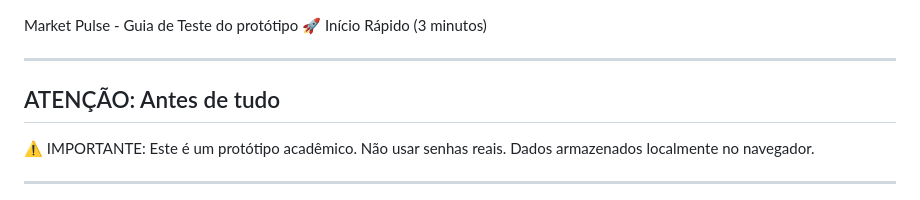
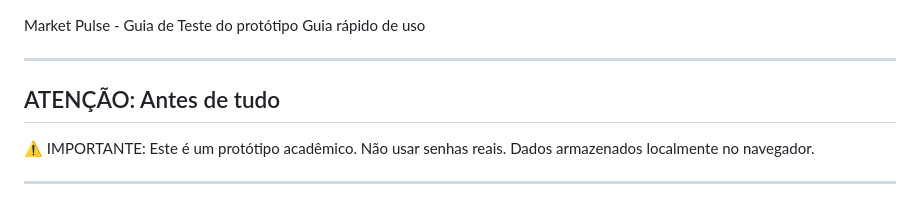
Before and after one commit to Andre-Murakami/IHC_UX-trabalho-parte3-prototipo, a Markdown page: README.md, the part around the change printed below. GitHub-like rendering.

```diff
--- a/README.md
+++ b/README.md
@@ -1,5 +1,5 @@
 Market Pulse - Guia de Teste do protótipo
-🚀 Início Rápido (3 minutos)
+Guia rápido de uso
 
 ----------------------------------------------------------------
 ATENÇÃO: Antes de tudo
```
Also changed, not shown: other parts of README.md (+22 -22 lines).
